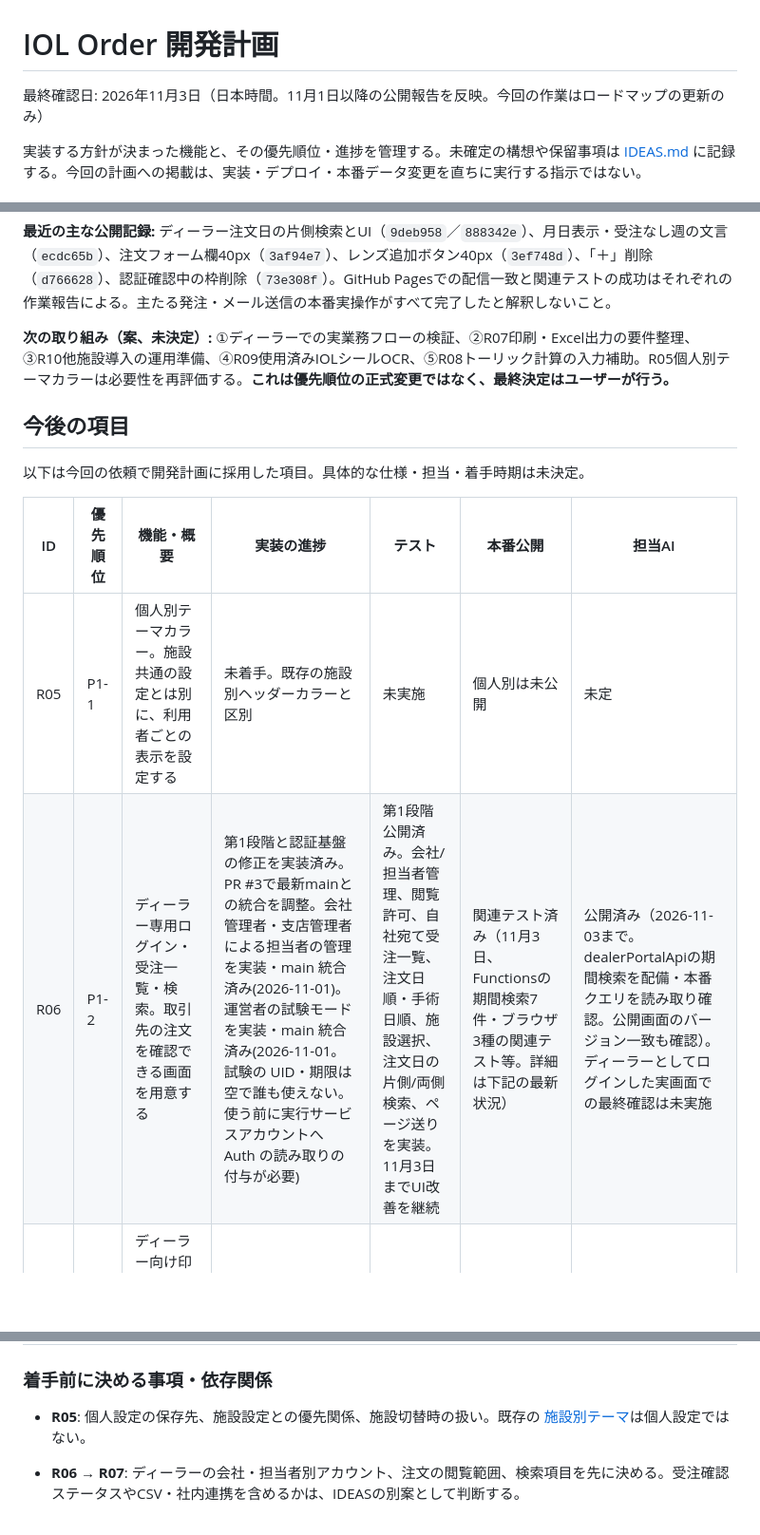
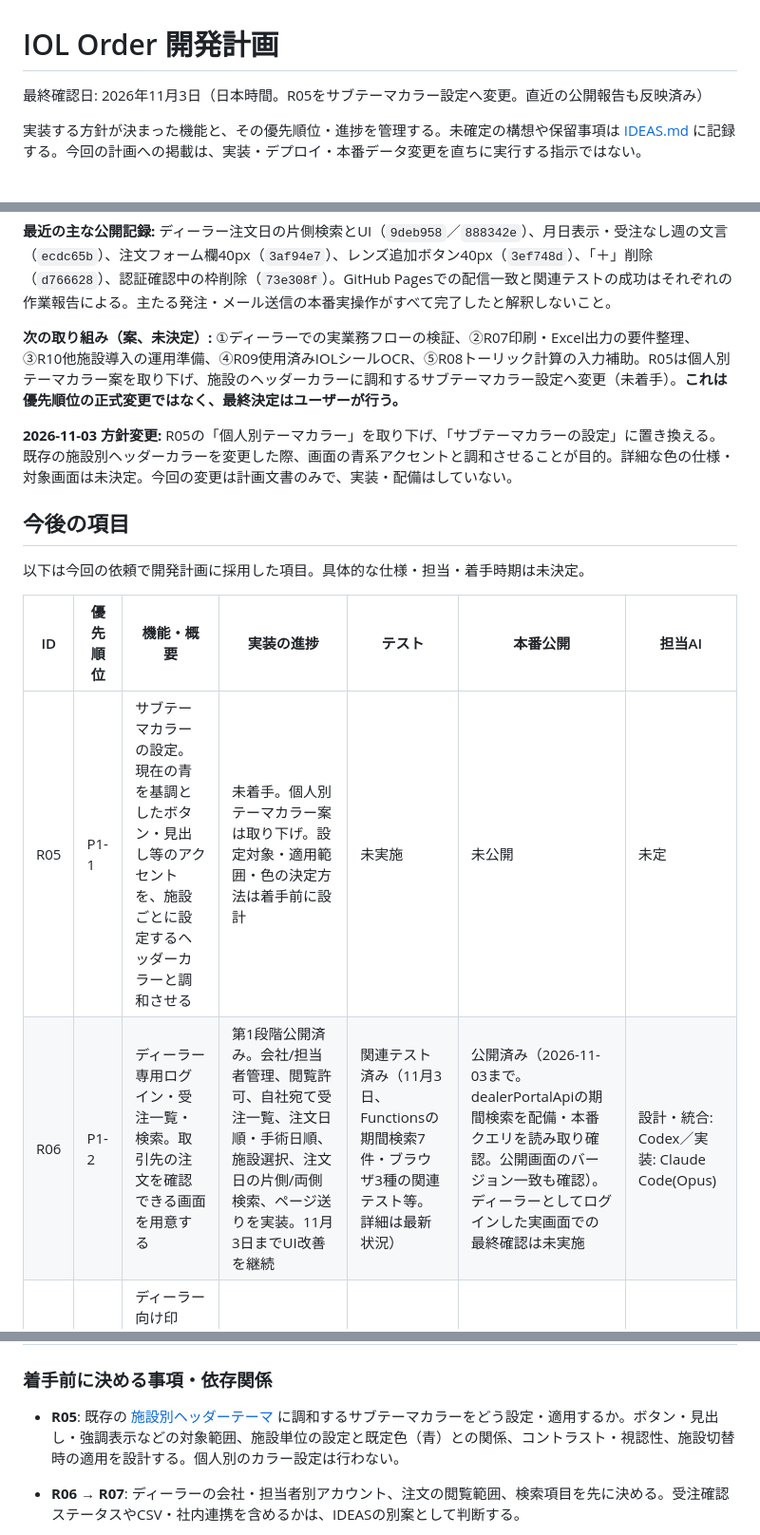
Before and after one commit to uchidats/iol-order, a Markdown page: docs/ROADMAP.md, 3 parts joined by grey strips. Shown at 95% size. Rendered like a GitHub page; blank space fills up the shorter version.

Commit message:
docs: replace personal theme roadmap item with sub-theme color setting

```diff
--- a/docs/ROADMAP.md
+++ b/docs/ROADMAP.md
@@ -1,6 +1,6 @@
 # IOL Order 開発計画
 
-最終確認日: 2026年11月3日（日本時間。11月1日以降の公開報告を反映。今回の作業はロードマップの更新のみ）
+最終確認日: 2026年11月3日（日本時間。R05をサブテーマカラー設定へ変更。直近の公開報告も反映済み）
 
 実装する方針が決まった機能と、その優先順位・進捗を管理する。未確定の構想や保留事項は [IDEAS.md](IDEAS.md) に記録する。今回の計画への掲載は、実装・デプロイ・本番データ変更を直ちに実行する指示ではない。
 
@@ -134,7 +134,9 @@
 
 **最近の主な公開記録:** ディーラー注文日の片側検索とUI（`9deb958`／`888342e`）、月日表示・受注なし週の文言（`ecdc65b`）、注文フォーム欄40px（`3af94e7`）、レンズ追加ボタン40px（`3ef748d`）、「＋」削除（`d766628`）、認証確認中の枠削除（`73e308f`）。GitHub Pagesでの配信一致と関連テストの成功はそれぞれの作業報告による。主たる発注・メール送信の本番実操作がすべて完了したと解釈しないこと。
 
-**次の取り組み（案、未決定）:** ①ディーラーでの実業務フローの検証、②R07印刷・Excel出力の要件整理、③R10他施設導入の運用準備、④R09使用済みIOLシールOCR、⑤R08トーリック計算の入力補助。R05個人別テーマカラーは必要性を再評価する。**これは優先順位の正式変更ではなく、最終決定はユーザーが行う。**
+**次の取り組み（案、未決定）:** ①ディーラーでの実業務フローの検証、②R07印刷・Excel出力の要件整理、③R10他施設導入の運用準備、④R09使用済みIOLシールOCR、⑤R08トーリック計算の入力補助。R05は個人別テーマカラー案を取り下げ、施設のヘッダーカラーに調和するサブテーマカラー設定へ変更（未着手）。**これは優先順位の正式変更ではなく、最終決定はユーザーが行う。**
+
+**2026-11-03 方針変更:** R05の「個人別テーマカラー」を取り下げ、「サブテーマカラーの設定」に置き換える。既存の施設別ヘッダーカラーを変更した際、画面の青系アクセントと調和させることが目的。詳細な色の仕様・対象画面は未決定。今回の変更は計画文書のみで、実装・配備はしていない。
 
 ## 今後の項目
 
@@ -142,8 +144,8 @@
 
 | ID | 優先順位 | 機能・概要 | 実装の進捗 | テスト | 本番公開 | 担当AI |
 | --- | --- | --- | --- | --- | --- | --- |
-| R05 | P1-1 | 個人別テーマカラー。施設共通の設定とは別に、利用者ごとの表示を設定する | 未着手。既存の施設別ヘッダーカラーと区別 | 未実施 | 個人別は未公開 | 未定 |
-| R06 | P1-2 | ディーラー専用ログイン・受注一覧・検索。取引先の注文を確認できる画面を用意する | 第1段階と認証基盤の修正を実装済み。PR #3で最新mainとの統合を調整。会社管理者・支店管理者による担当者の管理を実装・main 統合済み(2026-11-01)。運営者の試験モードを実装・main 統合済み(2026-11-01。試験の UID・期限は空で誰も使えない。使う前に実行サービスアカウントへ Auth の読み取りの付与が必要) | 第1段階公開済み。会社/担当者管理、閲覧許可、自社宛て受注一覧、注文日順・手術日順、施設選択、注文日の片側/両側検索、ページ送りを実装。11月3日までUI改善を継続 | 関連テスト済み（11月3日、Functionsの期間検索7件・ブラウザ3種の関連テスト等。詳細は下記の最新状況） | 公開済み（2026-11-03まで。dealerPortalApiの期間検索を配備・本番クエリを読み取り確認。公開画面のバージョン一致も確認）。ディーラーとしてログインした実画面での最終確認は未実施
+| R05 | P1-1 | サブテーマカラーの設定。現在の青を基調としたボタン・見出し等のアクセントを、施設ごとに設定するヘッダーカラーと調和させる | 未着手。個人別テーマカラー案は取り下げ。設定対象・適用範囲・色の決定方法は着手前に設計 | 未実施 | 未公開 | 未定 |
+| R06 | P1-2 | ディーラー専用ログイン・受注一覧・検索。取引先の注文を確認できる画面を用意する | 第1段階公開済み。会社/担当者管理、閲覧許可、自社宛て受注一覧、注文日順・手術日順、施設選択、注文日の片側/両側検索、ページ送りを実装。11月3日までUI改善を継続 | 関連テスト済み（11月3日、Functionsの期間検索7件・ブラウザ3種の関連テスト等。詳細は最新状況） | 公開済み（2026-11-03まで。dealerPortalApiの期間検索を配備・本番クエリを読み取り確認。公開画面のバージョン一致も確認）。ディーラーとしてログインした実画面での最終確認は未実施 | 設計・統合: Codex／実装: Claude Code(Opus) |
 | R07 | P1-3 | ディーラー向け印刷・Excel出力。受注一覧や明細を業務用に出力する | 未着手。R06を前提に出力項目・単位・形式を決める | 未実施 | 未公開 | 未定 |
 | R08 | P2-1 | トーリック計算の入力補助。計算ツールへの入力負担を抑える | 未着手。現在ある外部Calculatorへのリンクと区別し、対象ツール・項目・確認手順を決める | 未実施 | 入力補助は未公開 | 未定 |
 | R09 | P2-2 | 使用済みIOLシールの写真送信・OCR・一覧出力。画像から必要項目を読み取り、確認後に一覧化する | 未着手。既存の停止中の生体計測OCRとは別機能。画像の送信先・保存・抽出項目を要設計 | 未実施 | 未公開 | 未定 |
@@ -151,7 +153,7 @@
 
 ### 着手前に決める事項・依存関係
 
-- **R05**: 個人設定の保存先、施設設定との優先関係、施設切替時の扱い。既存の [施設別テーマ](../src/domain/header-theme.js)は個人設定ではない。
+- **R05**: 既存の [施設別ヘッダーテーマ](../src/domain/header-theme.js) に調和するサブテーマカラーをどう設定・適用するか。ボタン・見出し・強調表示などの対象範囲、施設単位の設定と既定色（青）との関係、コントラスト・視認性、施設切替時の適用を設計する。個人別のカラー設定は行わない。
 - **R06 → R07**: ディーラーの会社・担当者別アカウント、注文の閲覧範囲、検索項目を先に決める。受注確認ステータスやCSV・社内連携を含めるかは、IDEASの別案として判断する。
 - **R06(2026-11-01、Claude Code。会社管理者・支店管理者の権限の整理)**: ブランチ `feature/dealer-portal-next`(origin/main `ac60dac` から。`feature/dealer-company-admin` の b68f63d を取り込み、衝突はバージョン付与と作業報告だけ)。ユーザー指定の方針で権限を絞った: 会社管理者は自社の全支店・担当者・支店・担当施設。支店管理者は自分の所属支店の閲覧者だけ(招待・取消・氏名・担当施設・無効化/再有効化。自分は氏名・担当施設のみ)で、支店の追加・名称変更・無効化、支店管理者・会社管理者の任命・解除、他の支店の担当者・異動・引き抜きは不可。管理の画面も支店管理者には自分の支店だけを返す。担当施設は会社管理者と管理できる支店管理者が変更でき、候補は会社に関連付けられ施設が許可している施設だけ(許可前の施設名は出さない)。判定はすべてサーバー(トランザクション内で本人の役割・所属支店・世代を読み直す)。会社と施設の関連付けは運営者、閲覧の許可は施設のまま。閲覧の範囲は会社単位のまま。Rules の変更なし。テスト(今回実行): Functions 全体 229(ディーラー 40)・Functions E2E 15・Rules 69・unit 282(成功 281・skip 1)・ブラウザ(ディーラー画面・施設設定)24。全ブラウザテストは未実行。新しい権限テストは修正前(b68f63d)の実装で4件が失敗し、修正後は成功。ディーラー向けマニュアルは追跡対象に該当箇所がなく未変更(機能は停止中)。独立レビュー(Claude Code)の Low-1(支店管理者の招待のエラー文言から他の支店の担当者を推測できる)・Low-2(取り消した招待からの招待で担当施設を引き継ぐ)を修正(Low-3 の担当施設の検証がトランザクションの外にあることは表示だけの影響で据え置き)。ユーザーの指示で main へ統合・push し、`dealerPortalApi` だけを再デプロイ(Rules・他の Functions・`DEALER_PORTAL_ENABLED=false` は変更なし。結果は作業報告と完了回答)
 - **R06(2026-11-01、Claude Code。運営者の試験モード)**: ブランチ `feature/dealer-portal-test-mode`(main `0ea8c63` から。`feature/dealer-portal-test-uids` の 172ca69 の考え方を取り込み、調査の提案1〜4をユーザーが採用)。`DEALER_PORTAL_ENABLED=false` のまま、試験の UID(`DEALER_PORTAL_TEST_UIDS`)・期限(`DEALER_PORTAL_TEST_UNTIL`。14日まで、過ぎれば自動的に閉じる)・いまも有効な運営者(ID トークンと Auth のユーザー記録の両方)の3条件をサーバーで満たすときだけ、試験用の会社(`testOnly`。運営者が作成時にだけ指定、解除不可、名前に【試験】)のログイン・参加・担当者の管理を使える。注文の閲覧・担当施設・施設の閲覧の許可・受信の索引は停止のまま。確認コードは運営者本人に試験用の会社の分だけ送り、送る直前にも条件を確かめ直す。試験用の会社の関連付け・閲覧の許可は機能の有効化後も拒否。`.env` の2つの値は空(誰も使えない)。Rules の変更なし。テスト(今回実行): Functions のディーラー 44(試験モード4件を追加。判定を外すと拒否のテストが失敗することを確認)・Functions E2E 15・unit(ディーラー画面・マニュアル)17・ブラウザ(ディーラー画面・施設設定)27。E2E はトリガーの起動待ちの時間切れで3回不安定に失敗(無関係の施設設定の変更履歴・注文メール。main のコードでも同じ待ち方)し、4回目にすべて成功。全テストは未実行。未 push・main 未統合・未デプロイ
```
